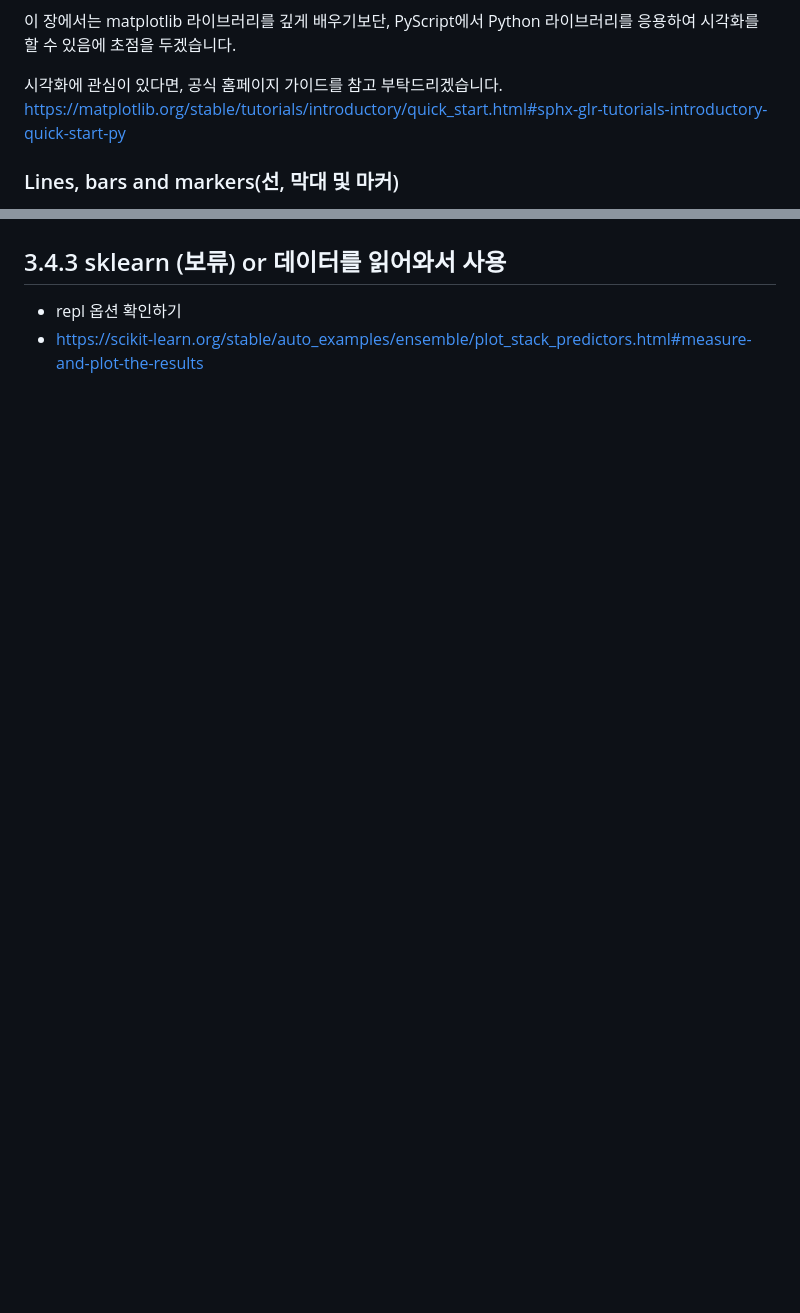
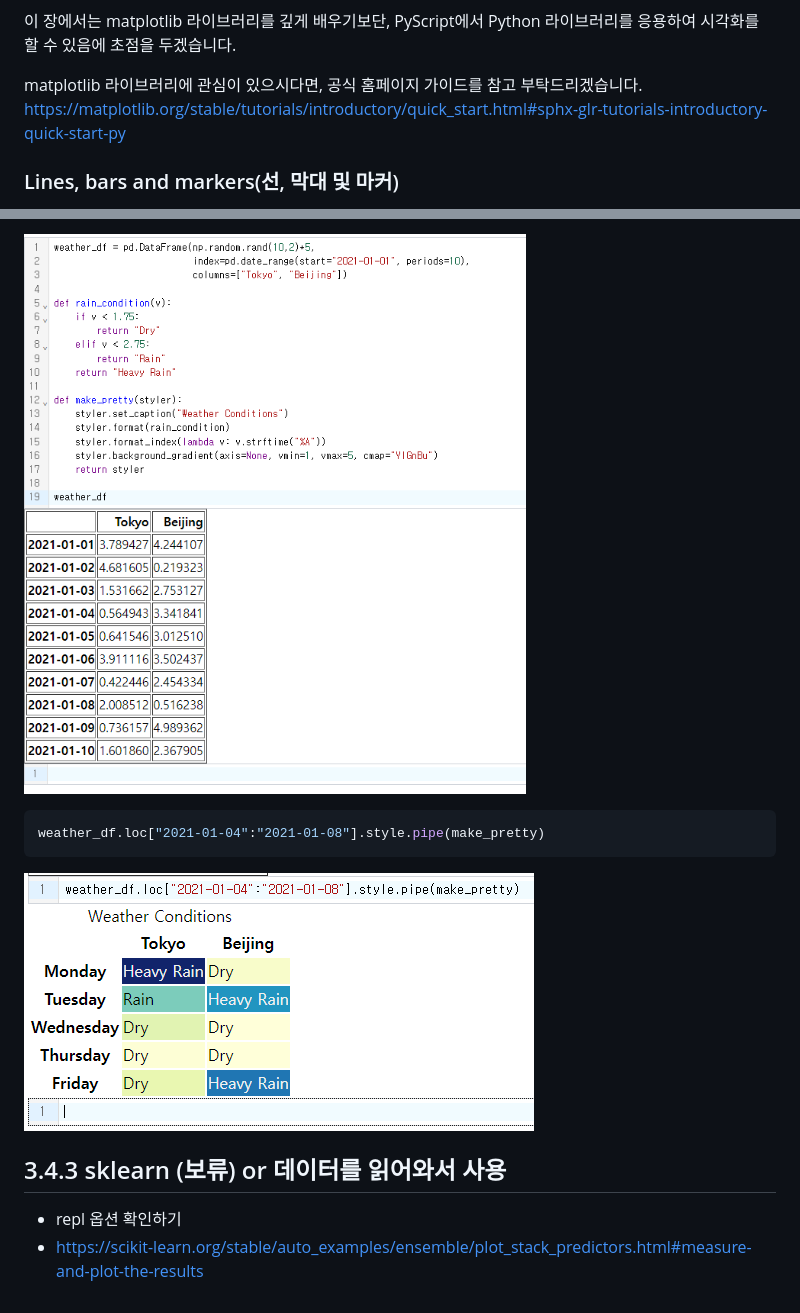
Before and after one commit to AMinSC/pyscript, a Markdown page: study/week_4.md, 2 parts joined by grey strips. GitHub-like rendering; blank space fills up the shorter version.

````diff
--- a/study/week_4.md
+++ b/study/week_4.md
@@ -64,7 +64,7 @@ plt
 
 이 장에서는 matplotlib 라이브러리를 깊게 배우기보단, PyScript에서 Python 라이브러리를 응용하여 시각화를 할 수 있음에 초점을 두겠습니다.
 
-시각화에 관심이 있다면, 공식 홈페이지 가이드를 참고 부탁드리겠습니다.
+matplotlib 라이브러리에 관심이 있으시다면, 공식 홈페이지 가이드를 참고 부탁드리겠습니다.
 https://matplotlib.org/stable/tutorials/introductory/quick_start.html#sphx-glr-tutorials-introductory-quick-start-py
 
 ### Lines, bars and markers(선, 막대 및 마커)
@@ -306,3 +363,11 @@ https://matplotlib.org/stable/tutorials/introductory/quick_start.html#sphx-glr-t
+![dataframe](../asset/dataframe2.png)
+
+
+```python
+weather_df.loc["2021-01-04":"2021-01-08"].style.pipe(make_pretty)
+```
+
+![dataframe](../asset/dataframe3.png)
 
 
 ## 3.4.3 sklearn (보류) or 데이터를 읽어와서 사용
````
Also changed, not shown: other parts of study/week_4.md (+61 -4 lines).
